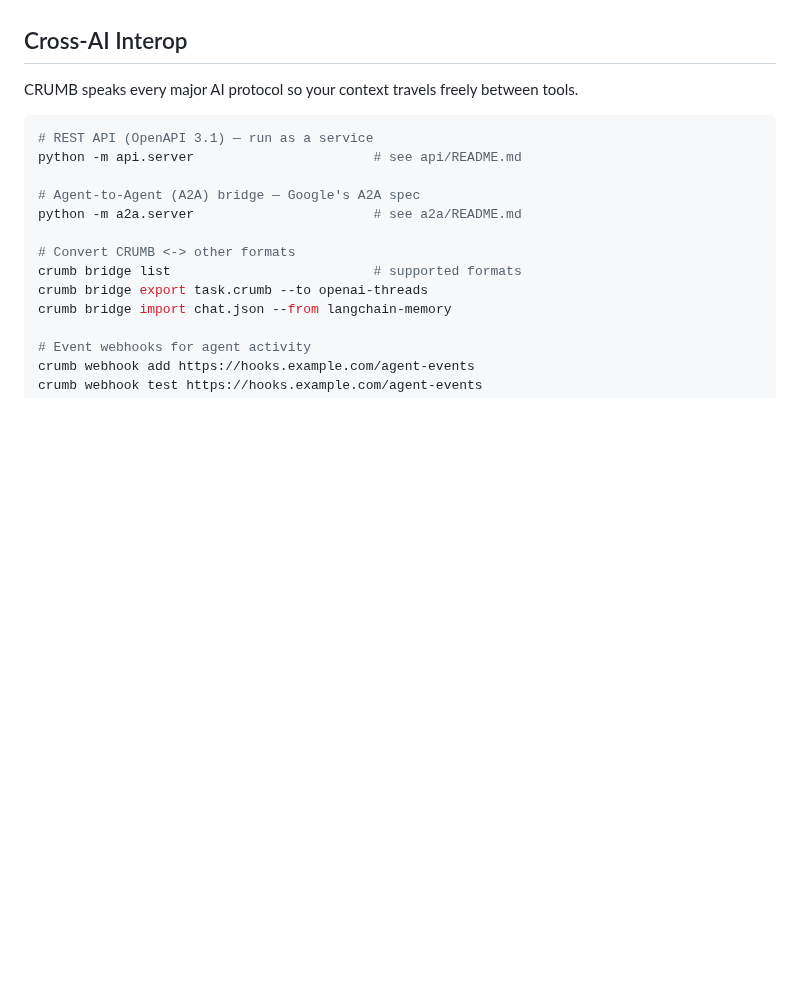
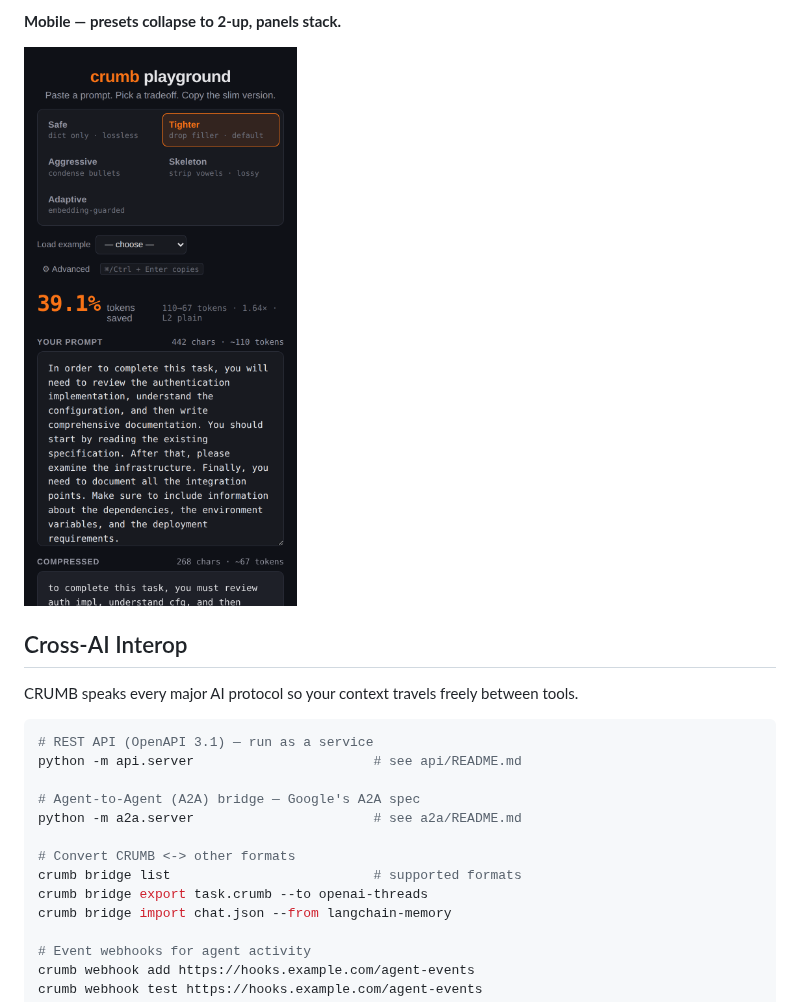
Before and after one commit to XioAISolutions/crumb-format, a Markdown page: README.md, the part around one of its changes. Drawn GitHub-style; pictures changed too: docs/assets/playground-mobile.png (added); folded sections open; blank space fills up the shorter version.

```diff
--- a/README.md
+++ b/README.md
@@ -291,3 +315,8 @@ or `--no-browser` to override.
+**Mobile — presets collapse to 2-up, panels stack.**
+
+![mobile viewport](docs/assets/playground-mobile.png)
+
+</details>
 
 ## Cross-AI Interop
 
```
Also changed, not shown: other parts of README.md (+29 -5 lines), docs/assets/playground-advanced-crumb.png (added), docs/assets/playground-compressed-l2.png (added), docs/assets/playground-empty.png (added), docs/assets/playground-skeleton-l4.png (added), 1 other file.
